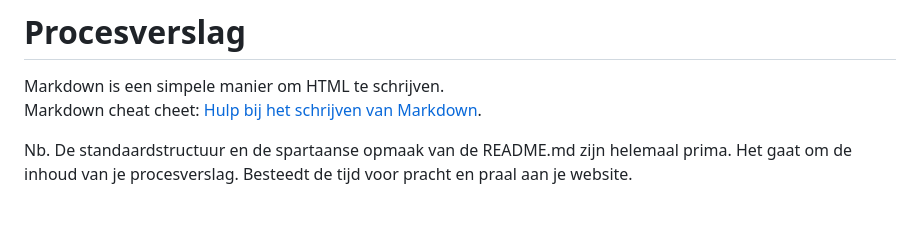
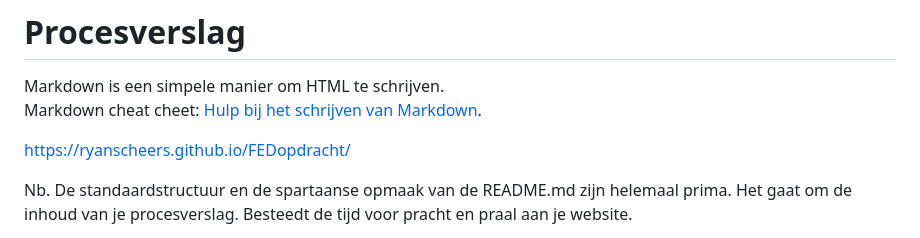
Before and after one commit to RyanScheers/FEDopdracht, a Markdown page: README.md, the part around the change. Rendered like a GitHub page; blank space fills up the shorter version.

```diff
--- a/README.md
+++ b/README.md
@@ -1,6 +1,8 @@
 # Procesverslag
 Markdown is een simpele manier om HTML te schrijven.
 Markdown cheat cheet: [Hulp bij het schrijven van Markdown](https://github.com/adam-p/markdown-here/wiki/Markdown-Cheatsheet).
+
+https://ryanscheers.github.io/FEDopdracht/
 
 Nb. De standaardstructuur en de spartaanse opmaak van de README.md zijn helemaal prima. Het gaat om de inhoud van je procesverslag. Besteedt de tijd voor pracht en praal aan je website.
 
```
